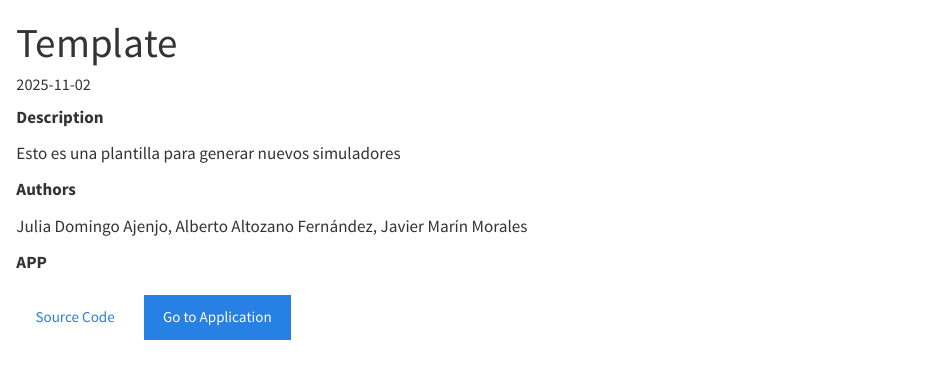
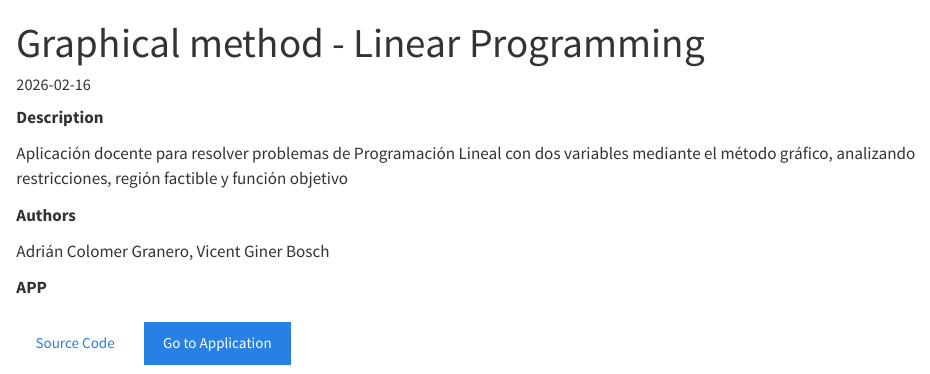
Before and after one commit to STATIO-UPV/StatisticalSimulators, a Quarto document (MetodoGrafico/index.qmd): the page in a window 1100 px wide, from its top. Rendered offline with R 4.5, knitr and Pandoc in place of Quarto, with nearby package versions.

Commit message:
filled file

```diff
--- a/MetodoGrafico/index.qmd
+++ b/MetodoGrafico/index.qmd
@@ -1,23 +1,23 @@
 ---
-title: "Template"
-description: "Plantilla de los simuladores."
-date: 2025-11-02
-categories: ["Estadística descriptiva"]
+title: "Graphical method - Linear Programming"
+description: "Aplicación docente para resolver problemas de Programación Lineal con dos variables mediante el método gráfico, analizando restricciones, región factible y función objetivo."
+date: 2026-02-16
+categories: ["Investigación Operativa"]
 image: template.png
 ---
 
 **Description**
 
-Esto es una plantilla para generar nuevos simuladores
+Aplicación docente para resolver problemas de Programación Lineal con dos variables mediante el método gráfico, analizando restricciones, región factible y función objetivo
 
 **Authors**
 
-Julia Domingo Ajenjo, Alberto Altozano Fernández, Javier Marín Morales
+Adrián Colomer Granero, Vicent Giner Bosch
 
 **APP**
 
 ::: {style="margin-top: 20px; display: flex; gap: 10px;"}
-<a href="https://github.com/STATIO-UPV/StatisticalSimulators/template" target="_blank" class="btn btn-outline-secondary"> <i class="bi bi-github"></i> Source Code </a>
+<a href="https://github.com/STATIO-UPV/StatisticalSimulators/MetodoGrafico" target="_blank" class="btn btn-outline-secondary"> <i class="bi bi-github"></i> Source Code </a>
 
 <a href="simulator.html" class="btn btn-primary"> Go to Application <i class="bi bi-arrow-right-short"></i> </a>
 :::
```
